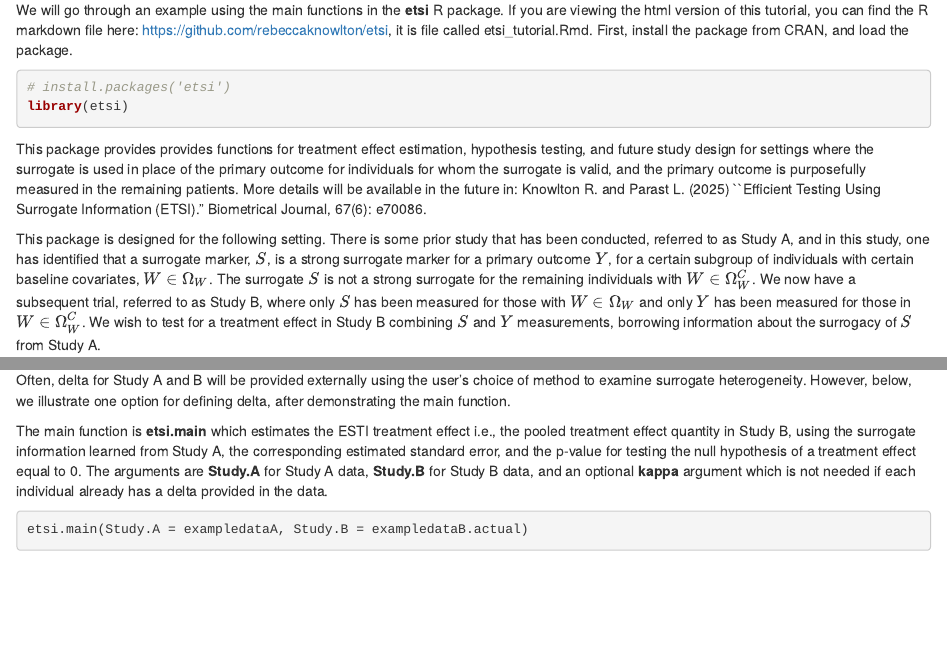
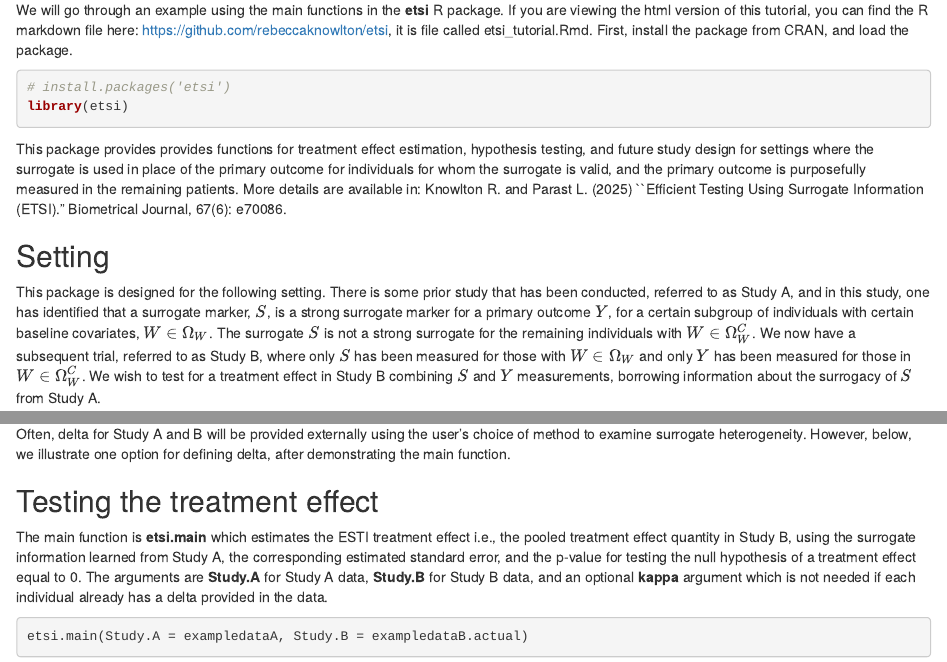
Before and after one commit to rebeccaknowlton/etsi, an R Markdown document (etsi_tutorial.Rmd): the page in a window 1100 px wide, from 70 px down, and a second part further down, joined at a grey line. The pictures show the output file etsi_tutorial.html that the author committed with the source, opened offline.

Commit message:
Add files via upload

````diff
--- a/etsi_tutorial.Rmd
+++ b/etsi_tutorial.Rmd
@@ -15,8 +15,9 @@ library(etsi)
 
 ```
 
-This package provides provides functions for treatment effect estimation, hypothesis testing, and future study design for settings where the surrogate is used in place of the primary outcome for individuals for whom the surrogate is valid, and the primary outcome is purposefully measured in the remaining patients. More details will be available in the future in: Knowlton R. and Parast L. (2025) ``Efficient Testing Using Surrogate Information (ETSI)." Biometrical Journal, 67(6): e70086.
+This package provides provides functions for treatment effect estimation, hypothesis testing, and future study design for settings where the surrogate is used in place of the primary outcome for individuals for whom the surrogate is valid, and the primary outcome is purposefully measured in the remaining patients. More details are available in: Knowlton R. and Parast L. (2025) ``Efficient Testing Using Surrogate Information (ETSI)." Biometrical Journal, 67(6): e70086.
 
+## Setting
 This package is designed for the following setting. There is some prior study that has been conducted, referred to as Study A, and in this study, one has identified that a surrogate marker, $S$, is a strong surrogate marker for a primary outcome $Y$, for a certain subgroup of individuals with certain baseline covariates, $W \in \Omega_W$. The surrogate $S$ is not a strong surrogate for the remaining individuals with $W \in \Omega_W^C$. We now have a subsequent trial, referred to as Study B, where only $S$ has been measured for those with $W \in \Omega_W$ and only $Y$ has been measured for those in $W \in \Omega_W^C$. We wish to test for a treatment effect in Study B combining $S$ and $Y$ measurements, borrowing information about the surrogacy of $S$ from Study A.
 
 The package contains example data for illustration, called **exampledataA** and **exampldataB** which represent Study A and Study B, respectively. Each dataset has the following variables: $A$ which is the randomized treatment indicator with 1 for treatment and 0 for control; $W$, the baseline covariate, $S$, the surrogate marker; $Y$, the primary outcome; delta, an indicator where 1 means $W\in\Omega_W$ and 0 means $W\in\Omega_W^C$.
@@ -40,6 +41,8 @@ exampledataB.actual[1:10,]
 
 
 Often, delta for Study A and B will be provided externally using the user's choice of method to examine surrogate heterogeneity. However, below, we illustrate one option for defining delta, after demonstrating the main function.
+
+## Testing the treatment effect
 
 The main function is **etsi.main** which estimates the ESTI treatment effect i.e., the pooled treatment effect quantity in Study B, using the surrogate information learned from Study A, the corresponding estimated standard error, and the p-value for testing the null hypothesis of a treatment effect equal to 0. The arguments are **Study.A** for Study A data, **Study.B** for Study B data, and an optional **kappa** argument which is not needed if each individual already has a delta provided in the data.
 
````
Also changed, not shown: etsi_tutorial.html, etsi_tutorial.Rmd (2 more changed lines).
